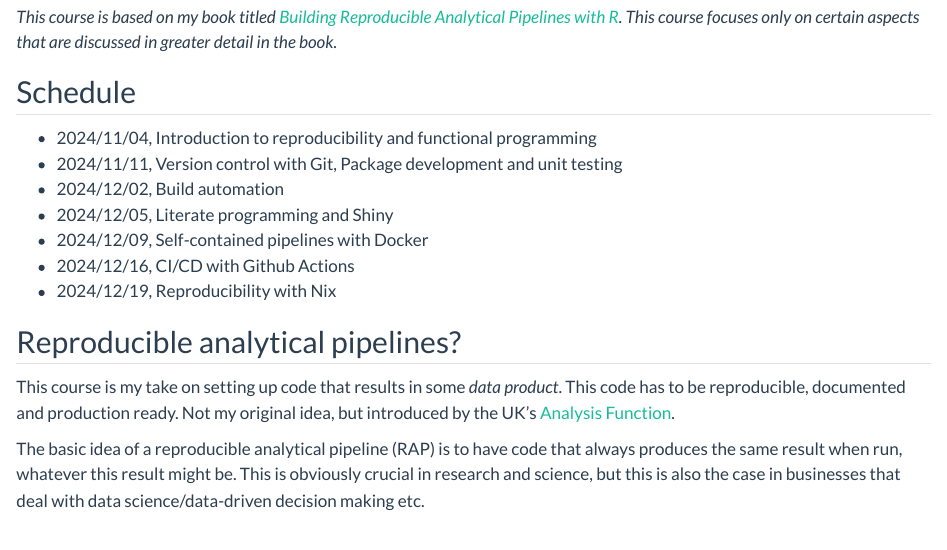
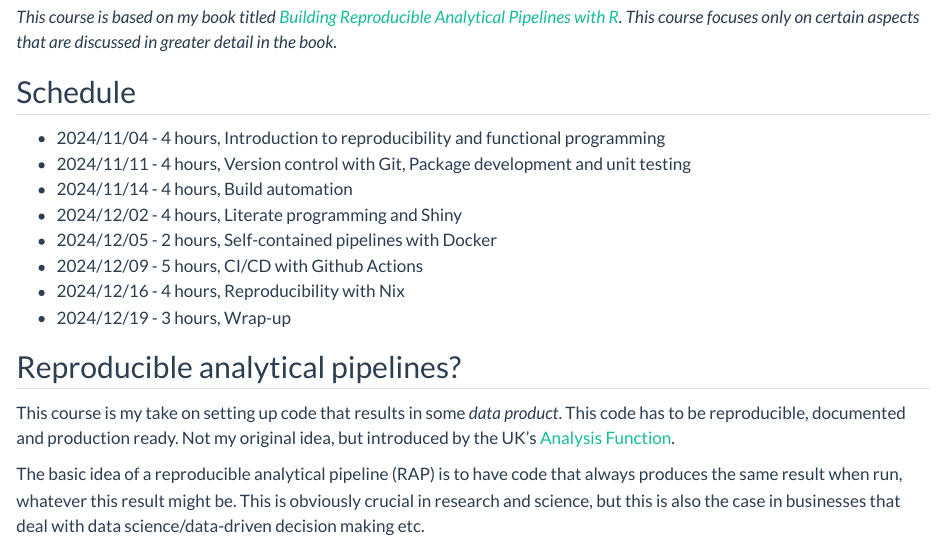
Before and after one commit to b-rodrigues/rap4mads_2024, a Quarto document (index.qmd): the page in a window 1100 px wide, from 900 px down. Rendered offline with R 4.5, knitr and Pandoc in place of Quarto, with nearby package versions; drawn as R Markdown's standard HTML page in place of the format the file asks for.

Commit message:
updated schedule

```diff
--- a/index.qmd
+++ b/index.qmd
@@ -30,13 +30,14 @@ that are discussed in greater detail in the book.*
 
 ## Schedule
 
-- 2024/11/04, Introduction to reproducibility and functional programming
-- 2024/11/11, Version control with Git, Package development and unit testing
-- 2024/12/02, Build automation
-- 2024/12/05, Literate programming and Shiny
-- 2024/12/09, Self-contained pipelines with Docker
-- 2024/12/16, CI/CD with Github Actions
-- 2024/12/19, Reproducibility with Nix
+- 2024/11/04 - 4 hours, Introduction to reproducibility and functional programming
+- 2024/11/11 - 4 hours, Version control with Git, Package development and unit testing
+- 2024/11/14 - 4 hours, Build automation
+- 2024/12/02 - 4 hours, Literate programming and Shiny
+- 2024/12/05 - 2 hours, Self-contained pipelines with Docker
+- 2024/12/09 - 5 hours, CI/CD with Github Actions
+- 2024/12/16 - 4 hours, Reproducibility with Nix
+- 2024/12/19 - 3 hours, Wrap-up
 
 ## Reproducible analytical pipelines?
 
```
